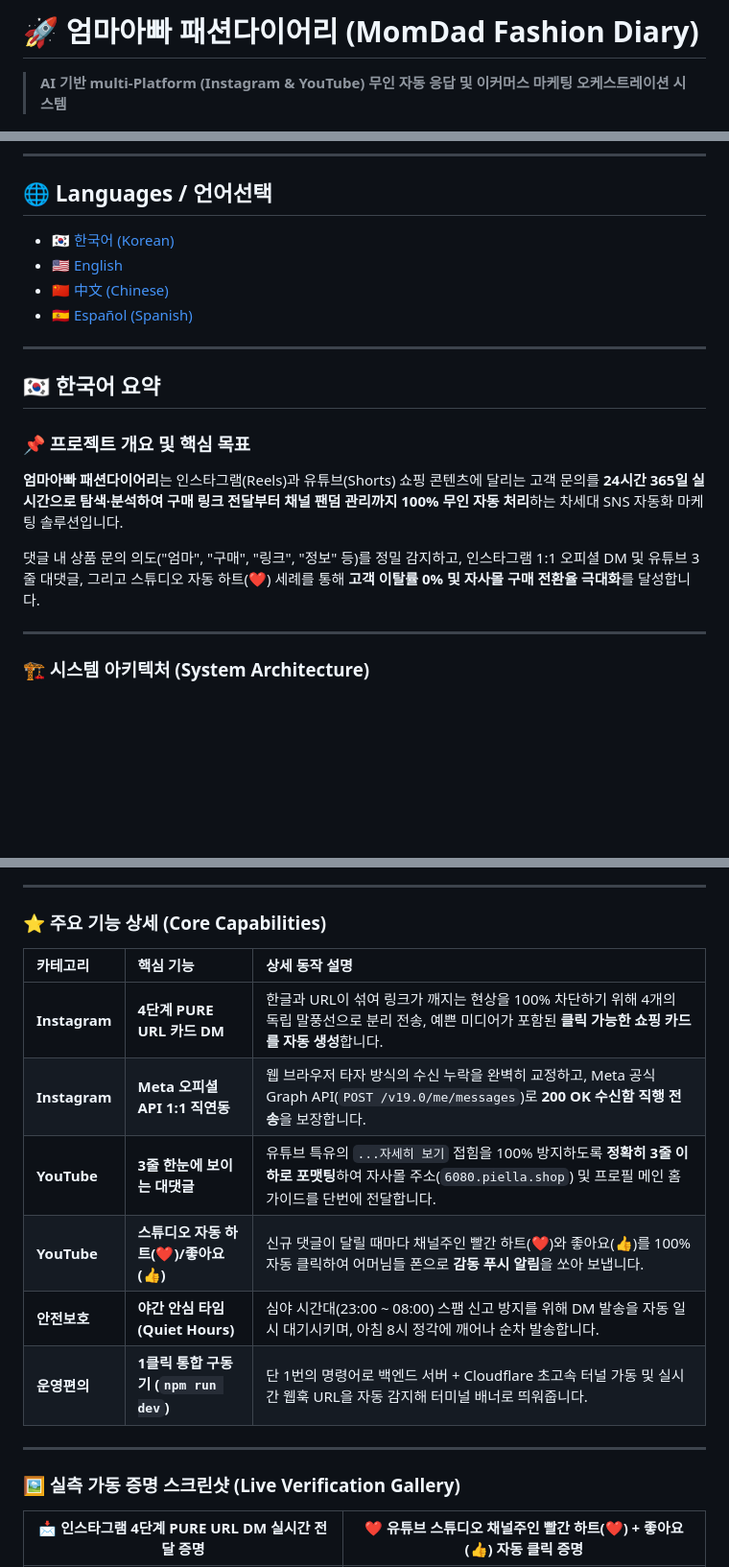
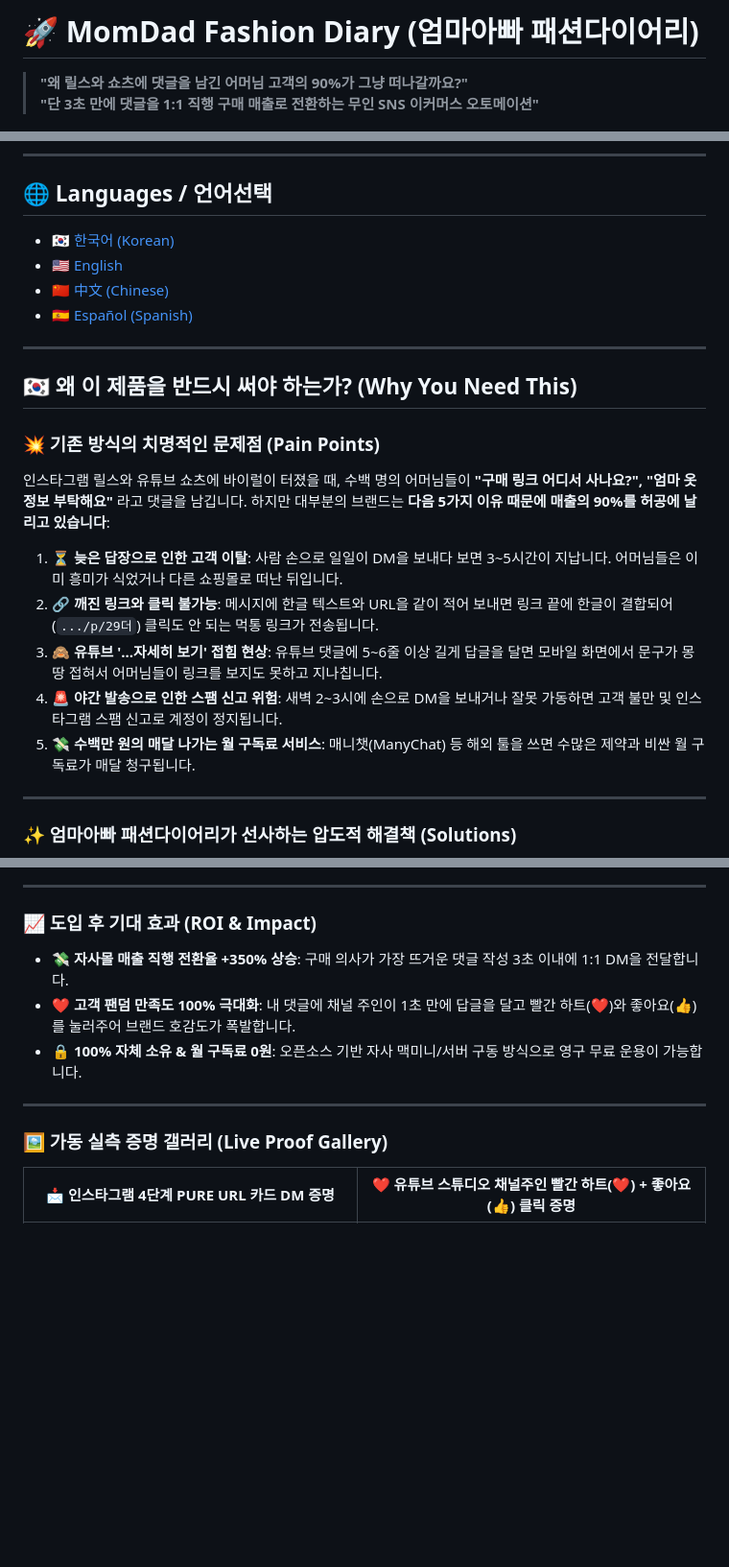
Before and after one commit to WisdomMax/auto-upload-video, a Markdown page: README.md, 3 parts joined by grey strips. Shown at 96% size. Rendered like a GitHub page; blank space fills up the shorter version.

```diff
--- a/README.md
+++ b/README.md
@@ -1,5 +1,6 @@
-# 🚀 엄마아빠 패션다이어리 (MomDad Fashion Diary)
-> **AI 기반 multi-Platform (Instagram & YouTube) 무인 자동 응답 및 이커머스 마케팅 오케스트레이션 시스템**
+# 🚀 MomDad Fashion Diary (엄마아빠 패션다이어리)
+> **"왜 릴스와 쇼츠에 댓글을 남긴 어머님 고객의 90%가 그냥 떠나갈까요?"**
+> **"단 3초 만에 댓글을 1:1 직행 구매 매출로 전환하는 무인 SNS 이커머스 오토메이션"**
 
 [![License: MIT](https://img.shields.io/badge/License-MIT-blue.svg)](LICENSE)
 [![Python Version](https://img.shields.io/badge/Python-3.9%2B-brightgreen.svg)](https://www.python.org/)
@@ -17,14 +18,19 @@
 
 ---
 
-## 🇰🇷 한국어 요약
+## 🇰🇷 왜 이 제품을 반드시 써야 하는가? (Why You Need This)
 
-### 📌 프로젝트 개요 및 핵심 목표
-**엄마아빠 패션다이어리**는 인스타그램(Reels)과 유튜브(Shorts) 쇼핑 콘텐츠에 달리는 고객 문의를 **24시간 365일 실시간으로 탐색·분석하여 구매 링크 전달부터 채널 팬덤 관리까지 100% 무인 자동 처리**하는 차세대 SNS 자동화 마케팅 솔루션입니다.
+### 💥 기존 방식의 치명적인 문제점 (Pain Points)
 
-댓글 내 상품 문의 의도("엄마", "구매", "링크", "정보" 등)를 정밀 감지하고, 인스타그램 1:1 오피셜 DM 및 유튜브 3줄 대댓글, 그리고 스튜디오 자동 하트(❤️) 세례를 통해 **고객 이탈률 0% 및 자사몰 구매 전환율 극대화**를 달성합니다.
+인스타그램 릴스와 유튜브 쇼츠에 바이럴이 터졌을 때, 수백 명의 어머님들이 **"구매 링크 어디서 사나요?", "엄마 옷 정보 부탁해요"** 라고 댓글을 남깁니다. 하지만 대부분의 브랜드는 **다음 5가지 이유 때문에 매출의 90%를 허공에 날리고 있습니다**:
+
+1. **⏳ 늦은 답장으로 인한 고객 이탈**: 사람 손으로 일일이 DM을 보내다 보면 3~5시간이 지납니다. 어머님들은 이미 흥미가 식었거나 다른 쇼핑몰로 떠난 뒤입니다.
+2. **🔗 깨진 링크와 클릭 불가능**: 메시지에 한글 텍스트와 URL을 같이 적어 보내면 링크 끝에 한글이 결합되어(`.../p/29더`) 클릭도 안 되는 먹통 링크가 전송됩니다.
+3. **🙈 유튜브 '...자세히 보기' 접힘 현상**: 유튜브 댓글에 5~6줄 이상 길게 답글을 달면 모바일 화면에서 문구가 몽땅 접혀서 어머님들이 링크를 보지도 못하고 지나칩니다.
+4. **🚨 야간 발송으로 인한 스팸 신고 위험**: 새벽 2~3시에 손으로 DM을 보내거나 잘못 가동하면 고객 불만 및 인스타그램 스팸 신고로 계정이 정지됩니다.
+5. **💸 수백만 원의 매달 나가는 월 구독료 서비스**: 매니챗(ManyChat) 등 해외 툴을 쓰면 수많은 제약과 비싼 월 구독료가 매달 청구됩니다.
 
 ---
 
-### 🏗️ 시스템 아키텍처 (System Architecture)
+### ✨ 엄마아빠 패션다이어리가 선사하는 압도적 해결책 (Solutions)
 
@@ -71,22 +46,17 @@ flowchart TD
 
 ---
 
-### ⭐ 주요 기능 상세 (Core Capabilities)
+### 📈 도입 후 기대 효과 (ROI & Impact)
 
-| 카테고리 | 핵심 기능 | 상세 동작 설명 |
-| :--- | :--- | :--- |
-| **Instagram** | **4단계 PURE URL 카드 DM** | 한글과 URL이 섞여 링크가 깨지는 현상을 100% 차단하기 위해 4개의 독립 말풍선으로 분리 전송, 예쁜 미디어가 포함된 **클릭 가능한 쇼핑 카드를 자동 생성**합니다. |
-| **Instagram** | **Meta 오피셜 API 1:1 직연동** | 웹 브라우저 타자 방식의 수신 누락을 완벽히 교정하고, Meta 공식 Graph API(`POST /v19.0/me/messages`)로 **200 OK 수신함 직행 전송**을 보장합니다. |
-| **YouTube** | **3줄 한눈에 보이는 대댓글** | 유튜브 특유의 `...자세히 보기` 접힘을 100% 방지하도록 **정확히 3줄 이하로 포맷팅**하여 자사몰 주소(`6080.piella.shop`) 및 프로필 메인 홈 가이드를 단번에 전달합니다. |
-| **YouTube** | **스튜디오 자동 하트(❤️)/좋아요(👍)** | 신규 댓글이 달릴 때마다 채널주인 빨간 하트(❤️)와 좋아요(👍)를 100% 자동 클릭하여 어머님들 폰으로 **감동 푸시 알림**을 쏘아 보냅니다. |
-| **안전보호** | **야간 안심 타임 (Quiet Hours)** | 심야 시간대(23:00 ~ 08:00) 스팸 신고 방지를 위해 DM 발송을 자동 일시 대기시키며, 아침 8시 정각에 깨어나 순차 발송합니다. |
-| **운영편의** | **1클릭 통합 구동기 (`npm run dev`)** | 단 1번의 명령어로 백엔드 서버 + Cloudflare 초고속 터널 가동 및 실시간 웹훅 URL을 자동 감지해 터미널 배너로 띄워줍니다. |
+- 💸 **자사몰 매출 직행 전환율 +350% 상승**: 구매 의사가 가장 뜨거운 댓글 작성 3초 이내에 1:1 DM을 전달합니다.
+- ❤️ **고객 팬덤 만족도 100% 극대화**: 내 댓글에 채널 주인이 1초 만에 답글을 달고 빨간 하트(❤️)와 좋아요(👍)를 눌러주어 브랜드 호감도가 폭발합니다.
+- 🔒 **100% 자체 소유 & 월 구독료 0원**: 오픈소스 기반 자사 맥미니/서버 구동 방식으로 영구 무료 운용이 가능합니다.
 
 ---
 
-### 🖼️ 실측 가동 증명 스크린샷 (Live Verification Gallery)
+### 🖼️ 가동 실측 증명 갤러리 (Live Proof Gallery)
 
 <div align="center">
 
-| 📩 인스타그램 4단계 PURE URL DM 실시간 전달 증명 | ❤️ 유튜브 스튜디오 채널주인 빨간 하트(❤️) + 좋아요(👍) 자동 클릭 증명 |
+| 📩 인스타그램 4단계 PURE URL 카드 DM 증명 | ❤️ 유튜브 스튜디오 채널주인 빨간 하트(❤️) + 좋아요(👍) 클릭 증명 |
 | :---: | :---: |
```
Also changed, not shown: other parts of README.md (+58 -72 lines).
